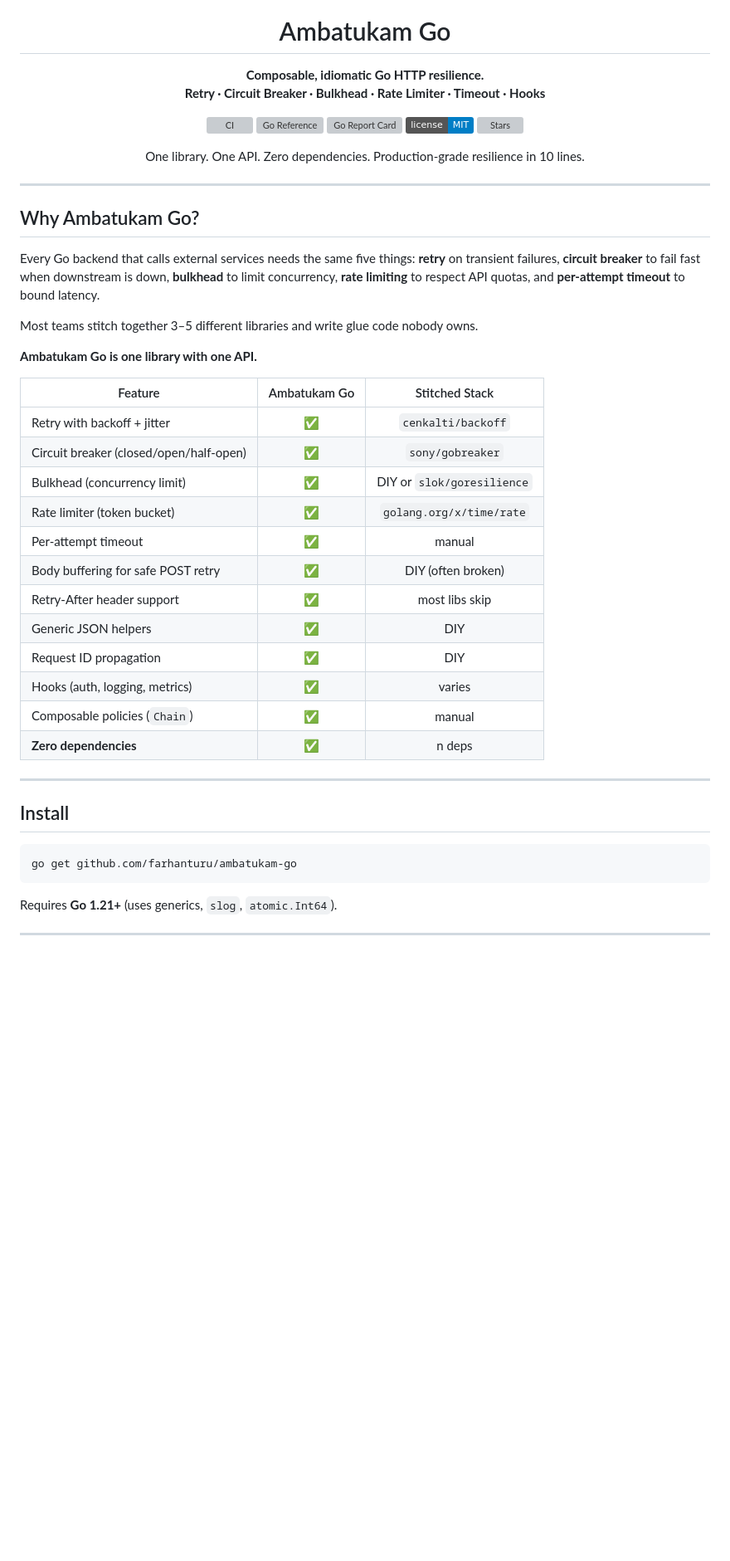
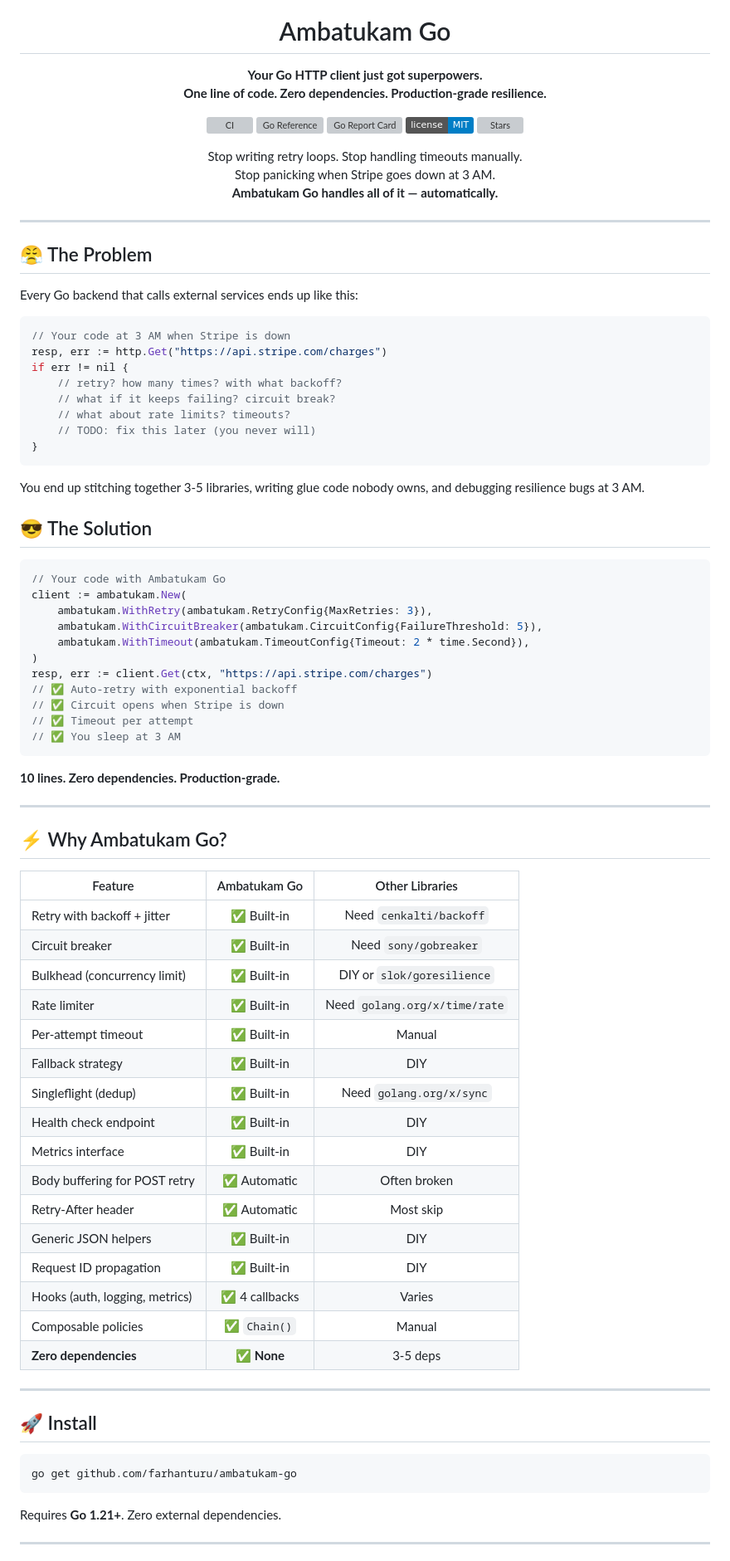
Before and after one commit to farhanturu/ambatukam-go, a Markdown page: README.md, the part around one of its changes. Shown at 83% size. GitHub-like rendering; badges without logos; blank space fills up the shorter version; grey boxes are pictures that could not be loaded.

Commit message:
docs: rewrite README with engaging, compelling copy

````diff
--- a/README.md
+++ b/README.md
@@ -5,8 +5,8 @@
 <h1 align="center">Ambatukam Go</h1>
 
 <p align="center">
-  <strong>Composable, idiomatic Go HTTP resilience.<br>
-  Retry · Circuit Breaker · Bulkhead · Rate Limiter · Timeout · Hooks</strong>
+  <strong>Your Go HTTP client just got superpowers.<br>
+  One line of code. Zero dependencies. Production-grade resilience.</strong>
 </p>
 
 <p align="center">
@@ -18,43 +18,80 @@
 </p>
 
 <p align="center">
-  One library. One API. Zero dependencies. Production-grade resilience in 10 lines.
+  Stop writing retry loops. Stop handling timeouts manually.<br>
+  Stop panicking when Stripe goes down at 3 AM.<br>
+  <strong>Ambatukam Go handles all of it — automatically.</strong>
 </p>
 
 ---
 
-## Why Ambatukam Go?
+## 😤 The Problem
 
-Every Go backend that calls external services needs the same five things: **retry** on transient failures, **circuit breaker** to fail fast when downstream is down, **bulkhead** to limit concurrency, **rate limiting** to respect API quotas, and **per-attempt timeout** to bound latency.
+Every Go backend that calls external services ends up like this:
 
-Most teams stitch together 3–5 different libraries and write glue code nobody owns.
+```go
+// Your code at 3 AM when Stripe is down
+resp, err := http.Get("https://api.stripe.com/charges")
+if err != nil {
+    // retry? how many times? with what backoff?
+    // what if it keeps failing? circuit break?
+    // what about rate limits? timeouts?
+    // TODO: fix this later (you never will)
+}
+```
 
-**Ambatukam Go is one library with one API.**
+You end up stitching together 3-5 libraries, writing glue code nobody owns, and debugging resilience bugs at 3 AM.
 
-| Feature | Ambatukam Go | Stitched Stack |
-|---|:---:|:---:|
-| Retry with backoff + jitter | ✅ | `cenkalti/backoff` |
-| Circuit breaker (closed/open/half-open) | ✅ | `sony/gobreaker` |
-| Bulkhead (concurrency limit) | ✅ | DIY or `slok/goresilience` |
-| Rate limiter (token bucket) | ✅ | `golang.org/x/time/rate` |
-| Per-attempt timeout | ✅ | manual |
-| Body buffering for safe POST retry | ✅ | DIY (often broken) |
-| Retry-After header support | ✅ | most libs skip |
-| Generic JSON helpers | ✅ | DIY |
-| Request ID propagation | ✅ | DIY |
-| Hooks (auth, logging, metrics) | ✅ | varies |
-| Composable policies (`Chain`) | ✅ | manual |
-| **Zero dependencies** | ✅ | n deps |
+## 😎 The Solution
+
+```go
+// Your code with Ambatukam Go
+client := ambatukam.New(
+    ambatukam.WithRetry(ambatukam.RetryConfig{MaxRetries: 3}),
+    ambatukam.WithCircuitBreaker(ambatukam.CircuitConfig{FailureThreshold: 5}),
+    ambatukam.WithTimeout(ambatukam.TimeoutConfig{Timeout: 2 * time.Second}),
+)
+resp, err := client.Get(ctx, "https://api.stripe.com/charges")
+// ✅ Auto-retry with exponential backoff
+// ✅ Circuit opens when Stripe is down
+// ✅ Timeout per attempt
+// ✅ You sleep at 3 AM
+```
+
+**10 lines. Zero dependencies. Production-grade.**
 
 ---
 
-## Install
+## ⚡ Why Ambatukam Go?
+
+| Feature | Ambatukam Go | Other Libraries |
+|---|:---:|:---:|
+| Retry with backoff + jitter | ✅ Built-in | Need `cenkalti/backoff` |
+| Circuit breaker | ✅ Built-in | Need `sony/gobreaker` |
+| Bulkhead (concurrency limit) | ✅ Built-in | DIY or `slok/goresilience` |
+| Rate limiter | ✅ Built-in | Need `golang.org/x/time/rate` |
+| Per-attempt timeout | ✅ Built-in | Manual |
+| Fallback strategy | ✅ Built-in | DIY |
+| Singleflight (dedup) | ✅ Built-in | Need `golang.org/x/sync` |
+| Health check endpoint | ✅ Built-in | DIY |
+| Metrics interface | ✅ Built-in | DIY |
+| Body buffering for POST retry | ✅ Automatic | Often broken |
+| Retry-After header | ✅ Automatic | Most skip |
+| Generic JSON helpers | ✅ Built-in | DIY |
+| Request ID propagation | ✅ Built-in | DIY |
+| Hooks (auth, logging, metrics) | ✅ 4 callbacks | Varies |
+| Composable policies | ✅ `Chain()` | Manual |
+| **Zero dependencies** | ✅ **None** | 3-5 deps |
+
+---
+
+## 🚀 Install
 
 ```bash
 go get github.com/farhanturu/ambatukam-go
 ```
 
-Requires **Go 1.21+** (uses generics, `slog`, `atomic.Int64`).
+Requires **Go 1.21+**. Zero external dependencies.
 
 ---
 
````
Also changed, not shown: other parts of README.md (+122 -84 lines).
